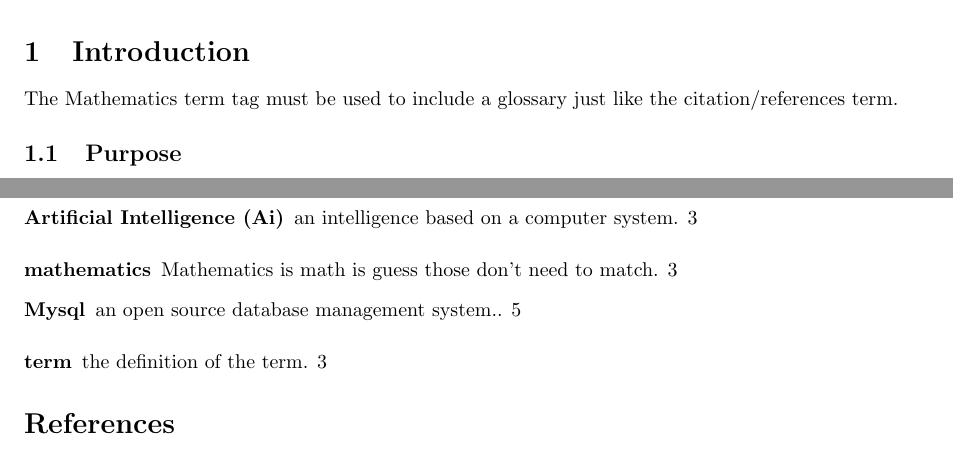
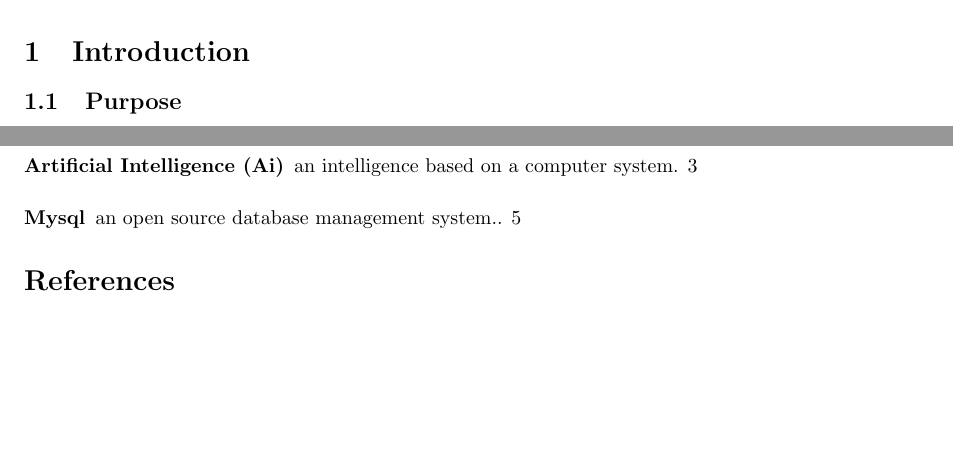
Before and after one commit to saulc/Cs3338-final-project, a LaTeX document (SDDV3.tex): two parts of pages 3 and 6 of 6, joined at a grey line, cut so that both start at the same text, the shorter picture padded with empty space. Compiled offline with pdfLaTeX.

Commit message:
removed filler text

```diff
--- a/SDDV3.tex
+++ b/SDDV3.tex
@@ -30,7 +30,7 @@
 
 \includegraphics[width=0.3\linewidth]{./logo/chromeai.png}
 \section{Introduction}
-The \Gls{math} term tag must be used to include a glossary just like the citation/references \gls{term}.
+
 \subsection{Purpose}
 Our project is based on a competition from Google to use Chrome's built in \Gls{ai} API's to interact with Gemini Nano or other AI Models in a web app or Chrome browser extension.
 
```
Also changed, not shown: SDDV3.pdf.
